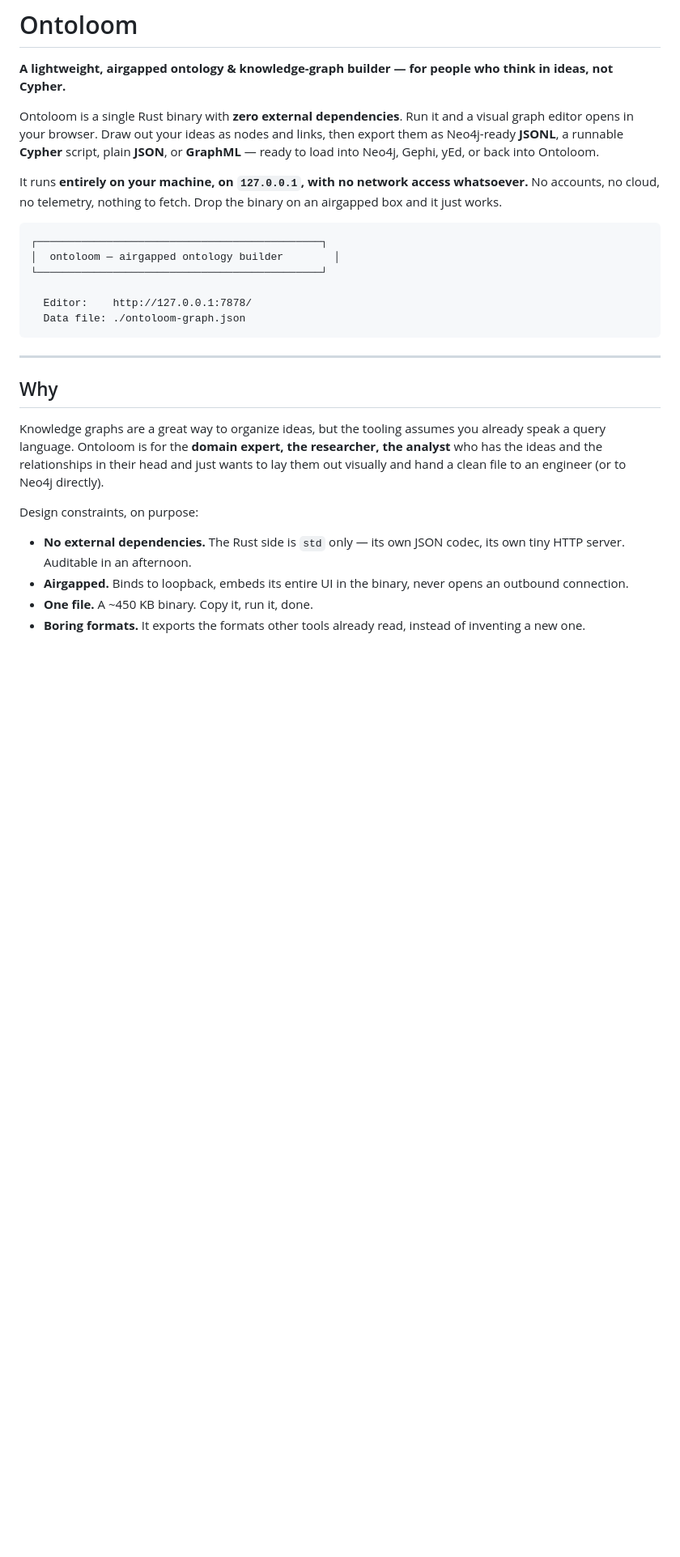
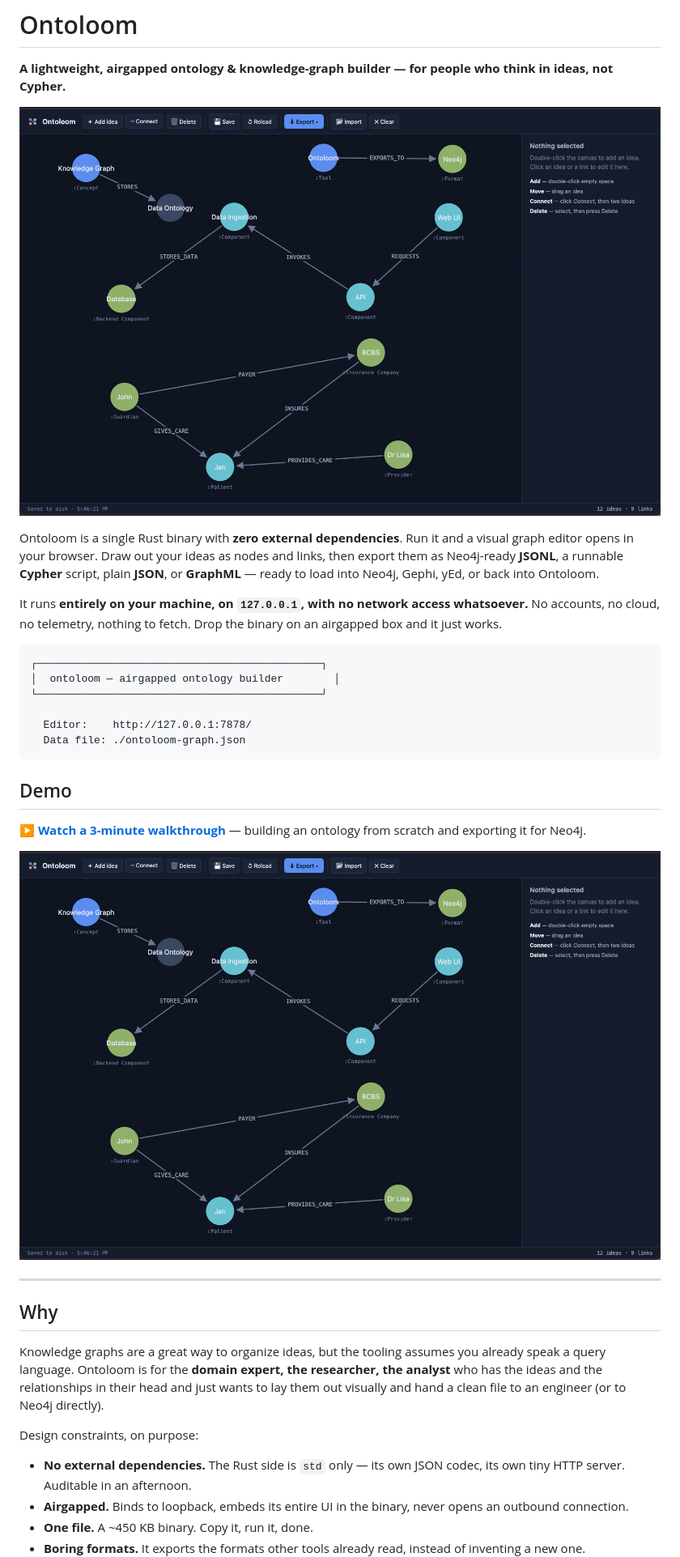
Before and after one commit to jonathanpopham/ontoloom, a Markdown page: README.md, the part around the change. Shown at 81% size. Drawn GitHub-style; pictures changed too: docs/screenshot.png (added); blank space fills up the shorter version.

Commit message:
README: add hero screenshot and a Demo section linking the walkthrough video

````diff
--- a/README.md
+++ b/README.md
@@ -1,6 +1,8 @@
 # Ontoloom
 
 **A lightweight, airgapped ontology & knowledge-graph builder — for people who think in ideas, not Cypher.**
+
+![Ontoloom — a visual ontology built from ideas and links](docs/screenshot.png)
 
 Ontoloom is a single Rust binary with **zero external dependencies**. Run it and a visual graph editor opens in your browser. Draw out your ideas as nodes and links, then export them as Neo4j-ready **JSONL**, a runnable **Cypher** script, plain **JSON**, or **GraphML** — ready to load into Neo4j, Gephi, yEd, or back into Ontoloom.
 
@@ -14,6 +16,12 @@ It runs **entirely on your machine, on `127.0.0.1`, with no network access whats
   Editor:    http://127.0.0.1:7878/
   Data file: ./ontoloom-graph.json
 ```
+
+## Demo
+
+▶️ **[Watch a 3-minute walkthrough](https://github.com/jonathanpopham/ontoloom/releases/download/v0.1.0/ontoloom-demo.mp4)** — building an ontology from scratch and exporting it for Neo4j.
+
+[![Watch the Ontoloom demo](docs/screenshot.png)](https://github.com/jonathanpopham/ontoloom/releases/download/v0.1.0/ontoloom-demo.mp4)
 
 ---
 
````
